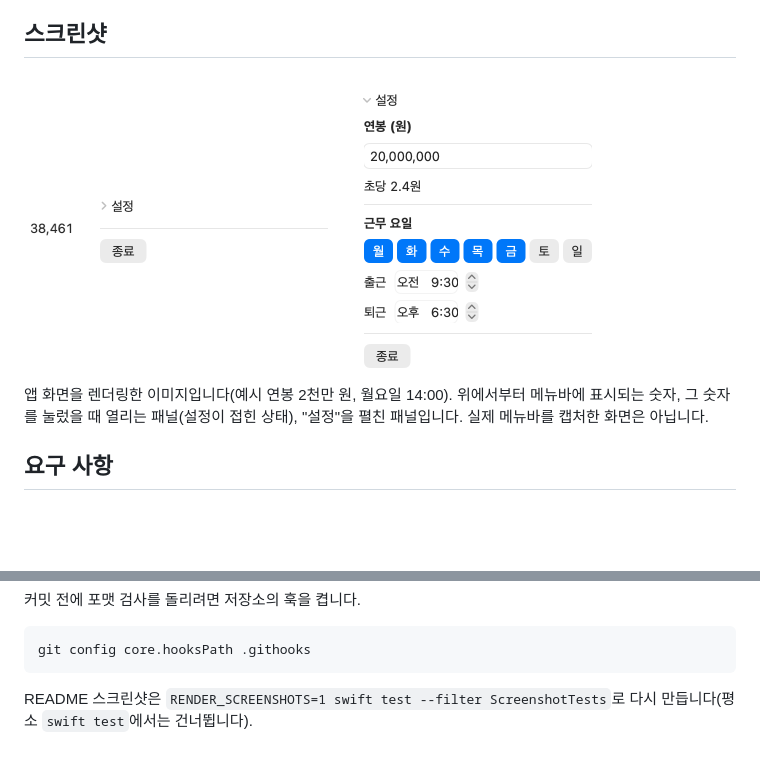
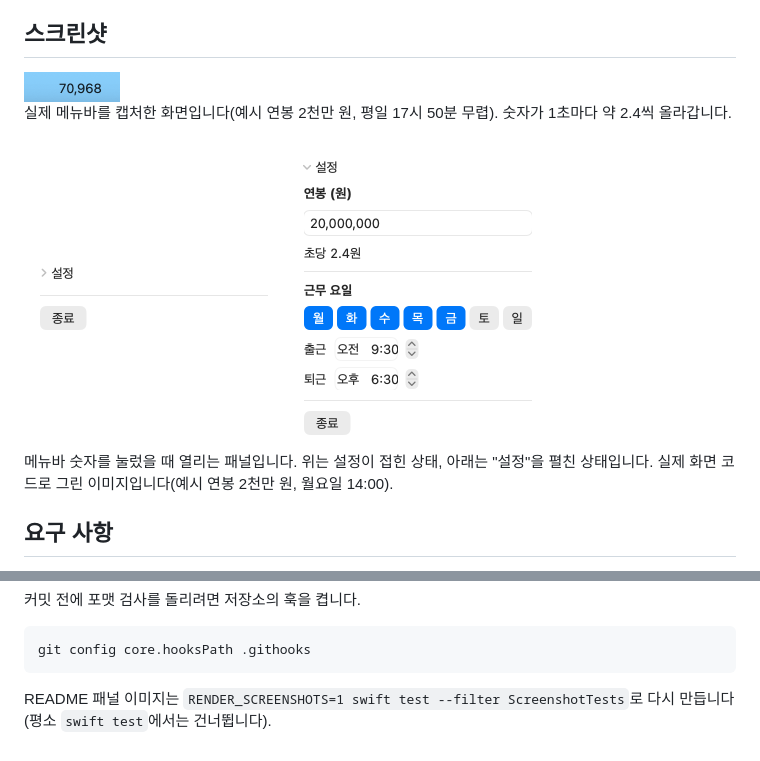
Before and after one commit to hwanyoungChoi/salary-ticker, a Markdown page: README.md, 2 parts joined by grey strips. GitHub-like rendering; pictures changed too: docs/menubar.gif (added), docs/menubar.png (deleted); blank space fills up the shorter version.

Commit message:
docs: README 메뉴바 이미지를 실제 캡처 GIF로 교체 (#6)
Co-authored-by: Claude Opus 5.5 <noreply@anthropic.com>

````diff
--- a/README.md
+++ b/README.md
@@ -4,13 +4,15 @@
 
 ## 스크린샷
 
-<img src="docs/menubar.png" width="56" alt="메뉴바 숫자 38,461">
+<img src="docs/menubar.gif" width="96" alt="메뉴바에서 1초마다 올라가는 숫자">
+
+실제 메뉴바를 캡처한 화면입니다(예시 연봉 2천만 원, 평일 17시 50분 무렵). 숫자가 1초마다 약 2.4씩 올라갑니다.
 
 <img src="docs/panel.png" width="260" alt="설정이 접힌 패널">
 
 <img src="docs/panel-expanded.png" width="260" alt="설정을 펼친 패널">
 
-앱 화면을 렌더링한 이미지입니다(예시 연봉 2천만 원, 월요일 14:00). 위에서부터 메뉴바에 표시되는 숫자, 그 숫자를 눌렀을 때 열리는 패널(설정이 접힌 상태), "설정"을 펼친 패널입니다. 실제 메뉴바를 캡처한 화면은 아닙니다.
+메뉴바 숫자를 눌렀을 때 열리는 패널입니다. 위는 설정이 접힌 상태, 아래는 "설정"을 펼친 상태입니다. 실제 화면 코드로 그린 이미지입니다(예시 연봉 2천만 원, 월요일 14:00).
 
 ## 요구 사항
 
@@ -63,4 +65,4 @@ swift build
 git config core.hooksPath .githooks
 ```
 
-README 스크린샷은 `RENDER_SCREENSHOTS=1 swift test --filter ScreenshotTests`로 다시 만듭니다(평소 `swift test`에서는 건너뜁니다).
+README 패널 이미지는 `RENDER_SCREENSHOTS=1 swift test --filter ScreenshotTests`로 다시 만듭니다(평소 `swift test`에서는 건너뜁니다).
````
Also changed, not shown: 1 other file.
